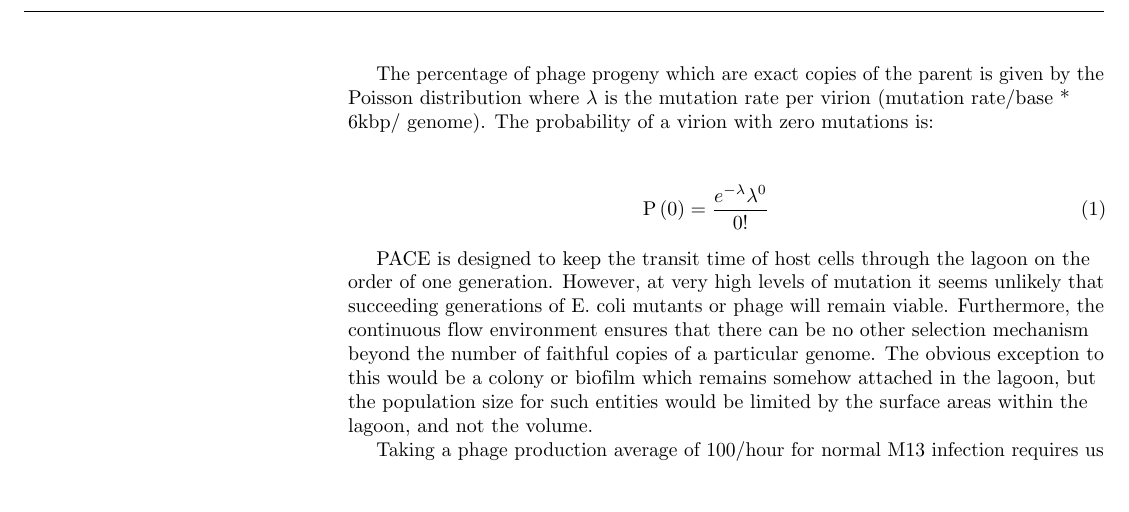
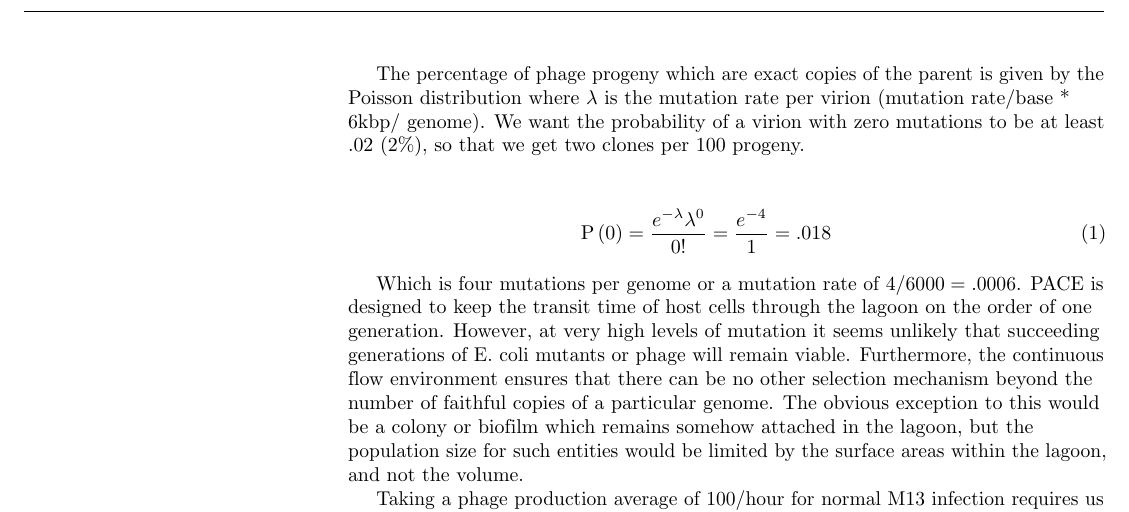
Before and after one commit to eatoin5hrdlu/EvoStat, a LaTeX document (Doc/MSelection/mselection.tex): part of page 2 of 5, cut so that both start at the same text, the shorter picture padded with empty space. Compiled offline with pdfLaTeX.

Commit message:
poisson of lamda=4

```diff
--- a/Doc/MSelection/mselection.tex
+++ b/Doc/MSelection/mselection.tex
@@ -253,13 +253,15 @@ A host plasmid containing a selection mechanism to provide the crucial phage gen
 \section{M-Selection}
 Extremely high, yet controllable, in-vivo mutation rates are now possible\cite{mutation}.  This mutagenesis can be generated and controlled within an individual host cell.  I suggest that if this mutagenesis is initiated  by infection, say with the phage shock promotor but then reduced by the desired activity, the two principal components of evolution will be satisfied: the desired activity will be selected for as the number of phage progeny of the individual exhibiting that activity will be amplfied by more faithful reproduction.  I propose calling this mechanism Mutagenesis-selection or M-selection.
 
-The percentage of phage progeny which are exact copies of the parent is given by the Poisson distribution where $\lambda$ is the mutation rate per virion (mutation rate/base * 6kbp/ genome). The probability of a virion with zero mutations is:
+The percentage of phage progeny which are exact copies of the parent is given by the Poisson distribution where $\lambda$ is the mutation rate per virion (mutation rate/base * 6kbp/ genome). We want the probability of a virion with zero mutations to be at least .02 (2\%), so that we get two clones per 100 progeny.
 \vskip 0.2cm
 \begin{eqnarray}
 \label{eq:POC}
 \mathrm{P}\left( 0 \right) = \frac{{e^{ - \lambda } \lambda ^0 }}{{0!}}
+ = \frac{{e^{ - 4 }}}{{1}} = .018
 \end{eqnarray}
 
+Which is four mutations per genome or a mutation rate of $4/6000 = .0006$.
 PACE is designed to keep the transit time of host cells through the lagoon on the order of one generation.  However, at very high levels of mutation it seems unlikely that succeeding generations of E. coli mutants or phage will remain viable. Furthermore, the continuous flow environment ensures that there can be no other selection mechanism beyond the number of faithful copies of a particular genome.  The obvious exception to this would be a colony or biofilm which remains somehow attached in the lagoon, but the population size for such entities would be limited by the surface areas within the lagoon, and not the volume.
 
 Taking a phage production average of 100/hour for normal M13 infection requires us to have a cloning rate of at least 2\%: Two faithful copies per infection in order to avoid washout.  The previous consideration of high mutation rates would seem to allow slower flow rates, which will lower this minimum fraction.
```
